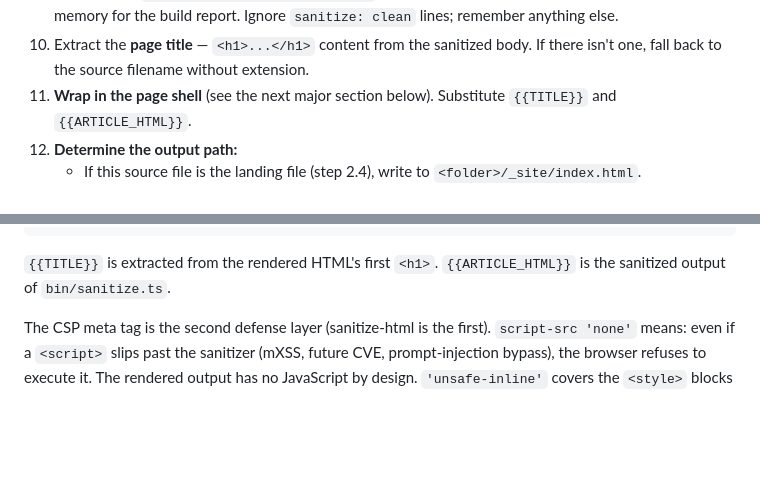
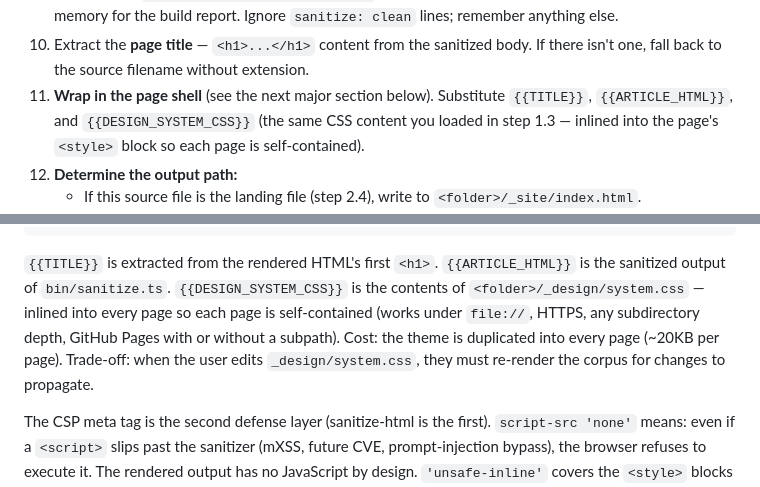
Before and after one commit to Benzales/notes, a Markdown page: SKILL.md, 2 parts joined by grey strips. Drawn GitHub-style; blank space fills up the shorter version.

Commit message:
T7 finding: inline CSS into page shell (drop external <link>)
The original page shell used <link rel=stylesheet href=./_design/system.css>
which assumed _design/ sits next to the rendered page. In practice _design/
lives at <folder>/ and rendered pages live at <folder>/_site/<...>/<name>.html
— so the right relative path is depth-aware (../_design/, ../../_design/,
etc.), which would require per-output-file path computation in the
orchestrator.

Surfaced during the first end-to-end spike on
~/career/companies/interviewing/README.md (the file the design doc names
as the thesis-proving artifact). The page would have loaded unstyled
under file:// without a manual workaround.

Replace the external link with an inlined <style>{{DESIGN_SYSTEM_CSS}}</style>
block. Each page becomes self-contained:
  - works under file://, HTTPS, GitHub Pages with or without subpath
  - no depth computation needed in the orchestrator
  - CSP 'unsafe-inline' was already required for the LLM's per-page <style>
    blocks, so this introduces no new CSP surface
  - cost: theme is duplicated into every page (~20KB per page); when the
    user edits _design/system.css they re-render to propagate

Procedure step 3.11 updated to mention the {{DESIGN_SYSTEM_CSS}} substitution
in the page shell (it's the same CSS content already loaded in step 1.3
for the render prompt — substitute it into both places).

v0.5 can switch to external CSS + depth-aware paths if real-corpus disk
usage becomes a complaint. v0 prefers the simpler self-contained pages.

Spike validated: re-wrapped the rendered interviewing README with inline
CSS. Loads correctly under file://. The 6MB-for-300-files duplication
cost is documented in the page shell section as the known trade-off.

Co-Authored-By: Claude Opus 4.7 (1M context) <noreply@anthropic.com>

```diff
--- a/SKILL.md
+++ b/SKILL.md
@@ -105,7 +105,9 @@ For each `.md` not skipped, in any order (sequential, single context — see
     body. If there isn't one, fall back to the source filename without
     extension.
 11. **Wrap in the page shell** (see the next major section below). Substitute
-    `{{TITLE}}` and `{{ARTICLE_HTML}}`.
+    `{{TITLE}}`, `{{ARTICLE_HTML}}`, and `{{DESIGN_SYSTEM_CSS}}` (the same
+    CSS content you loaded in step 1.3 — inlined into the page's `<style>`
+    block so each page is self-contained).
 12. **Determine the output path:**
     - If this source file is the landing file (step 2.4), write to
       `<folder>/_site/index.html`.
@@ -229,6 +233,12 @@ when writing each `_site/<name>.html`:
 
 `{{TITLE}}` is extracted from the rendered HTML's first `<h1>`.
 `{{ARTICLE_HTML}}` is the sanitized output of `bin/sanitize.ts`.
+`{{DESIGN_SYSTEM_CSS}}` is the contents of `<folder>/_design/system.css` —
+inlined into every page so each page is self-contained (works under `file://`,
+HTTPS, any subdirectory depth, GitHub Pages with or without a subpath). Cost:
+the theme is duplicated into every page (~20KB per page). Trade-off: when the
+user edits `_design/system.css`, they must re-render the corpus for changes
+to propagate.
 
 The CSP meta tag is the second defense layer (sanitize-html is the first).
 `script-src 'none'` means: even if a `<script>` slips past the sanitizer
```
Also changed, not shown: other parts of SKILL.md (+3 -1 lines).
